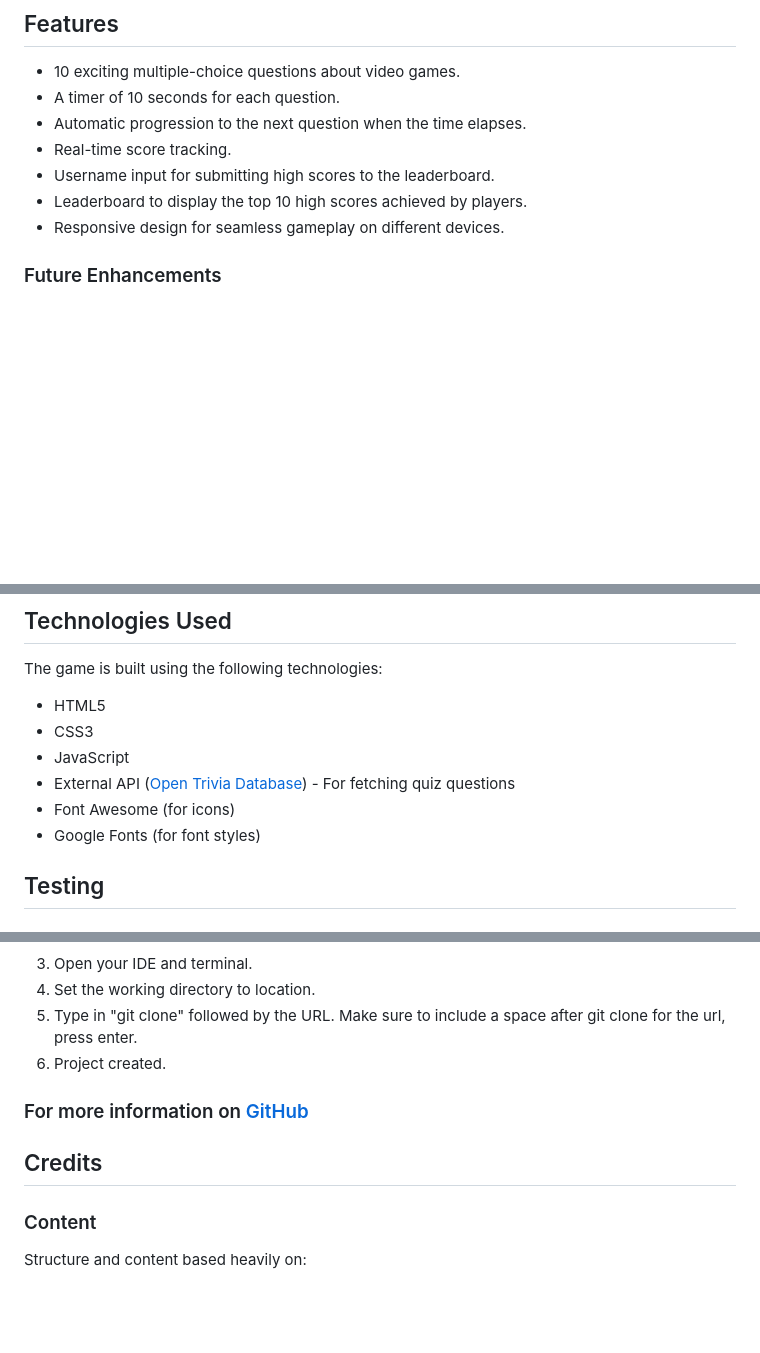
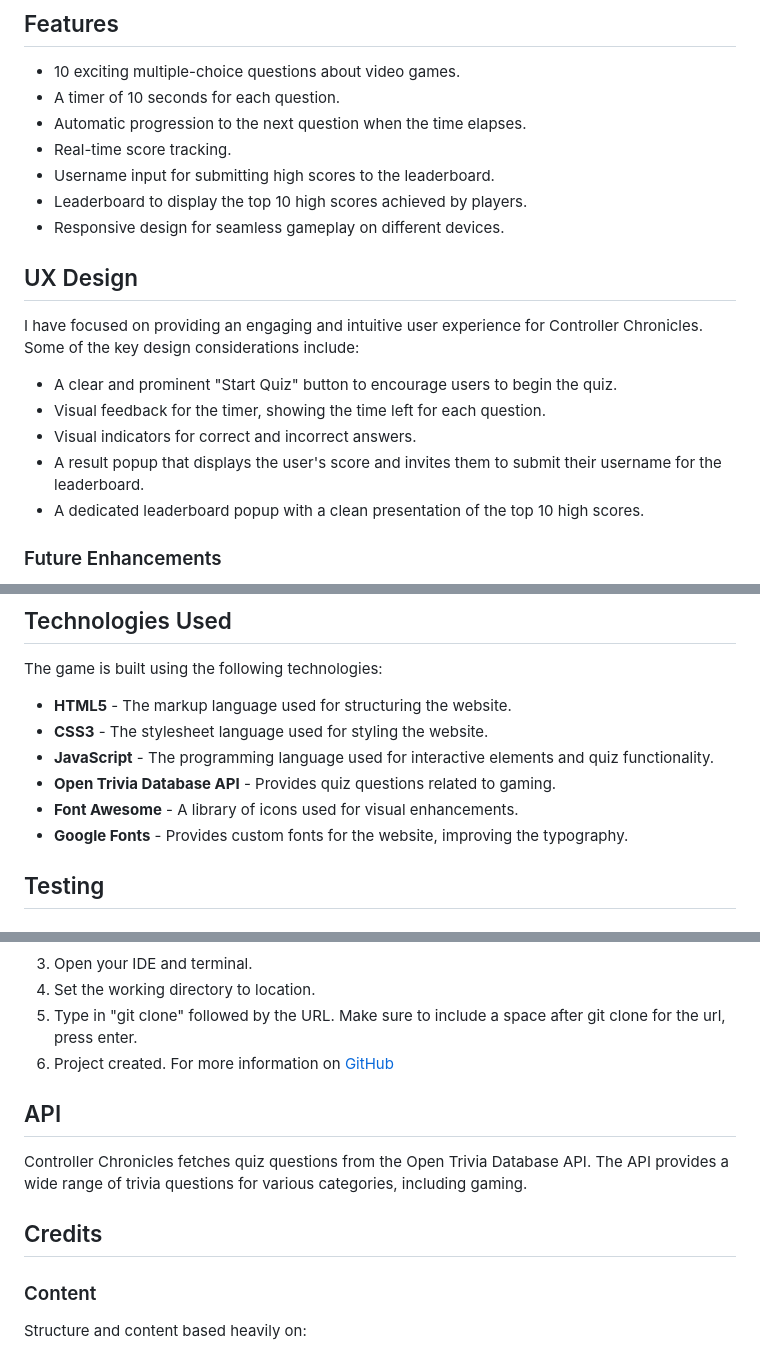
Before and after one commit to jay-o-sullivan/video-games-quiz, a Markdown page: README.md, 3 parts joined by grey strips. GitHub-like rendering; blank space fills up the shorter version.

Commit message:
added more content

```diff
--- a/README.md
+++ b/README.md
@@ -44,6 +48,17 @@ Controller Chronicles: Gaming Quiz is an interactive quiz game that tests your k
 - Leaderboard to display the top 10 high scores achieved by players.
 - Responsive design for seamless gameplay on different devices.
 
+
+## UX Design
+
+I have focused on providing an engaging and intuitive user experience for Controller Chronicles. Some of the key design considerations include:
+
+- A clear and prominent "Start Quiz" button to encourage users to begin the quiz.
+- Visual feedback for the timer, showing the time left for each question.
+- Visual indicators for correct and incorrect answers.
+- A result popup that displays the user's score and invites them to submit their username for the leaderboard.
+- A dedicated leaderboard popup with a clean presentation of the top 10 high scores.
+
 ### Future Enhancements
 
 - Difficulty Levels: Introduce different difficulty levels for the quiz, such as easy, medium, and hard.
@@ -55,13 +70,12 @@ Controller Chronicles: Gaming Quiz is an interactive quiz game that tests your k
 ## Technologies Used
 
 The game is built using the following technologies:
-
-- HTML5
-- CSS3
-- JavaScript
-- External API ([Open Trivia Database](https://opentdb.com/api.php)) - For fetching quiz questions
-- Font Awesome (for icons)
-- Google Fonts (for font styles)
+- **HTML5** - The markup language used for structuring the website.
+- **CSS3** - The stylesheet language used for styling the website.
+- **JavaScript** - The programming language used for interactive elements and quiz functionality.
+- **Open Trivia Database API** - Provides quiz questions related to gaming.
+- **Font Awesome** - A library of icons used for visual enhancements.
+- **Google Fonts** - Provides custom fonts for the website, improving the typography.
 
 ## Testing
 
@@ -147,15 +155,14 @@ The website was created using [CodeAnywhere](https://codeanywhere.com/).
 4. Set the working directory to location.
 5. Type in "git clone" followed by the URL. Make sure to include a space after git clone for the url,   press enter.
 6. Project created.
+For more information on [GitHub](https://docs.github.com/en)
 
 
+## API
 
-
-### For more information on [GitHub](https://docs.github.com/en)
-
+Controller Chronicles fetches quiz questions from the Open Trivia Database API. The API provides a wide range of trivia questions for various categories, including gaming.
 
 ## Credits
-
 
 ### Content
 
```
Also changed, not shown: other parts of README.md (+11 -13 lines).
